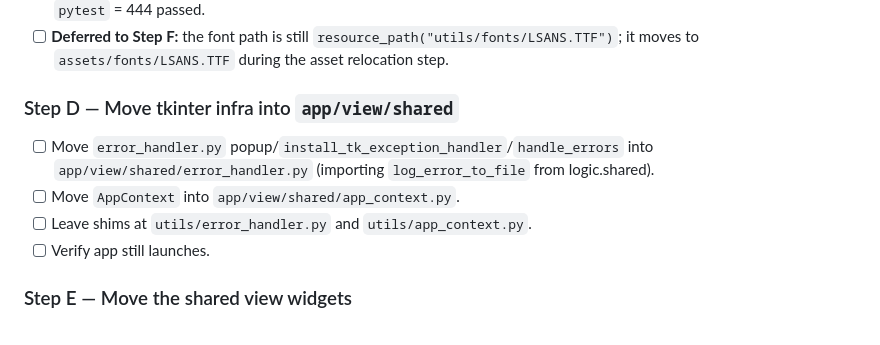
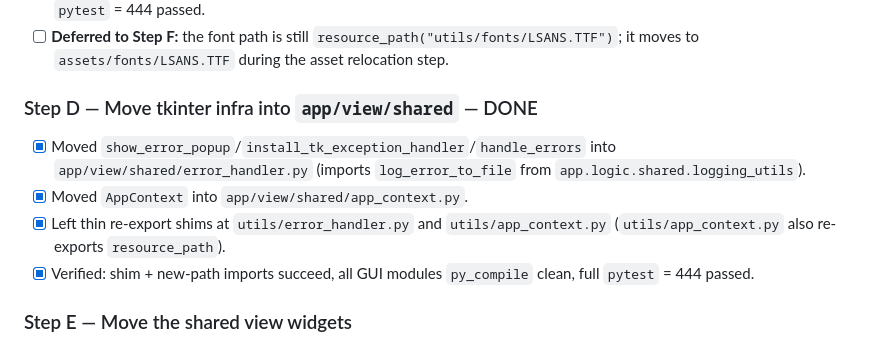
Before and after one commit to T0bC/OCTooL, a Markdown page: UTILS-REFACTOR-PLAN.md, the part around the change. Drawn GitHub-style.

Commit message:
refactor: mark Step D complete in UTILS-REFACTOR-PLAN.md with verification details for tkinter infrastructure migration to app.view.shared

```diff
--- a/UTILS-REFACTOR-PLAN.md
+++ b/UTILS-REFACTOR-PLAN.md
@@ -152,12 +152,14 @@ prerequisites that unblock the rest; F–J are the moves; K is cleanup.
 - [ ] **Deferred to Step F:** the font path is still `resource_path("utils/fonts/LSANS.TTF")`;
       it moves to `assets/fonts/LSANS.TTF` during the asset relocation step.
 
-### Step D — Move tkinter infra into `app/view/shared`
-- [ ] Move `error_handler.py` popup/`install_tk_exception_handler`/`handle_errors` into
-      `app/view/shared/error_handler.py` (importing `log_error_to_file` from logic.shared).
-- [ ] Move `AppContext` into `app/view/shared/app_context.py`.
-- [ ] Leave shims at `utils/error_handler.py` and `utils/app_context.py`.
-- [ ] Verify app still launches.
+### Step D — Move tkinter infra into `app/view/shared` — DONE
+- [x] Moved `show_error_popup`/`install_tk_exception_handler`/`handle_errors` into
+      `app/view/shared/error_handler.py` (imports `log_error_to_file` from `app.logic.shared.logging_utils`).
+- [x] Moved `AppContext` into `app/view/shared/app_context.py`.
+- [x] Left thin re-export shims at `utils/error_handler.py` and `utils/app_context.py`
+      (`utils/app_context.py` also re-exports `resource_path`).
+- [x] Verified: shim + new-path imports succeed, all GUI modules `py_compile` clean,
+      full `pytest` = 444 passed.
 
 ### Step E — Move the shared view widgets
 For each of `tool_tip.py`, `status_bar.py`, `instruction_renderer.py`, `metadata_prompt.py`,
```
